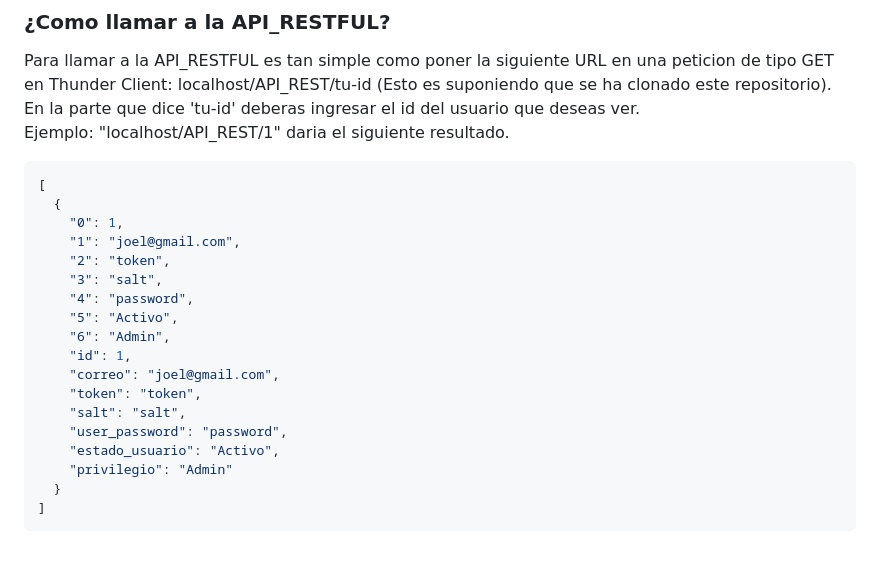
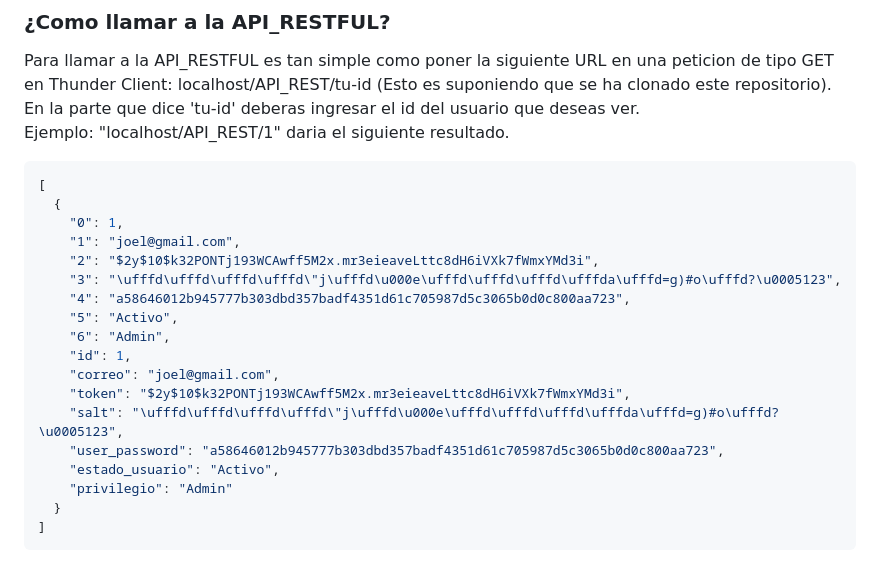
Before and after one commit to elrobert556/API_REST, a Markdown page: readme.md, the part around the change. Drawn GitHub-style.

```diff
--- a/readme.md
+++ b/readme.md
@@ -8,16 +8,16 @@ Ejemplo: "localhost/API_REST/1" daria el siguiente resultado.
   {
     "0": 1,
     "1": "joel@gmail.com",
-    "2": "token",
-    "3": "salt",
-    "4": "password",
+    "2": "$2y$10$k32PONTj193WCAwff5M2x.mr3eieaveLttc8dH6iVXk7fWmxYMd3i",
+    "3": "\ufffd\ufffd\ufffd\ufffd\"j\ufffd\u000e\ufffd\ufffd\ufffd\ufffda\ufffd=g)#o\ufffd?\u0005123",
+    "4": "a58646012b945777b303dbd357badf4351d61c705987d5c3065b0d0c800aa723",
     "5": "Activo",
     "6": "Admin",
     "id": 1,
     "correo": "joel@gmail.com",
-    "token": "token",
-    "salt": "salt",
-    "user_password": "password",
+    "token": "$2y$10$k32PONTj193WCAwff5M2x.mr3eieaveLttc8dH6iVXk7fWmxYMd3i",
+    "salt": "\ufffd\ufffd\ufffd\ufffd\"j\ufffd\u000e\ufffd\ufffd\ufffd\ufffda\ufffd=g)#o\ufffd?\u0005123",
+    "user_password": "a58646012b945777b303dbd357badf4351d61c705987d5c3065b0d0c800aa723",
     "estado_usuario": "Activo",
     "privilegio": "Admin"
   }
```
